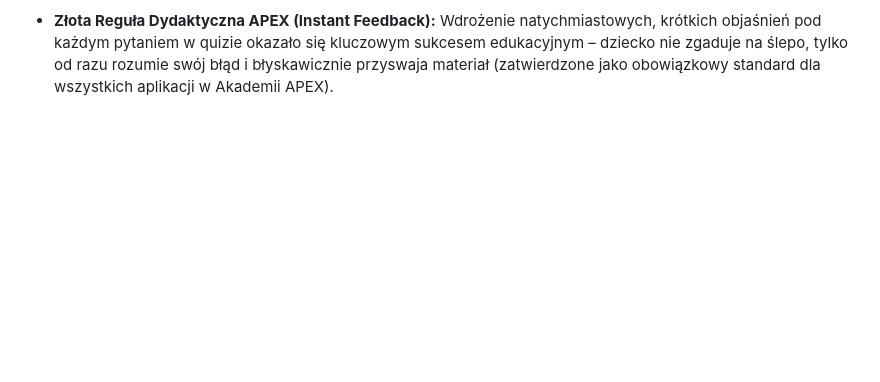
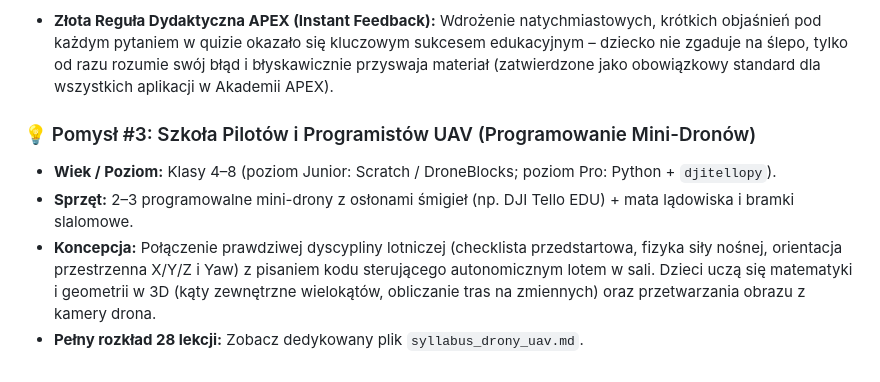
Before and after one commit to WojciechCzyzyk/WojciechCzyzyk.github.io, a Markdown page: pomysly_na_lekcje.md, the part around the change. Rendered like a GitHub page; blank space fills up the shorter version.

Commit message:
Add lesson idea for UAV programming course
Added a new lesson idea for a UAV programming course for grades 4-8, including details on equipment, concepts, and a syllabus.

```diff
--- a/pomysly_na_lekcje.md
+++ b/pomysly_na_lekcje.md
@@ -69,3 +69,9 @@ System opiera się na gotowych „klockach technologicznych”, które instrukto
 
 
 * **Złota Reguła Dydaktyczna APEX (Instant Feedback):** Wdrożenie natychmiastowych, krótkich objaśnień pod każdym pytaniem w quizie okazało się kluczowym sukcesem edukacyjnym – dziecko nie zgaduje na ślepo, tylko od razu rozumie swój błąd i błyskawicznie przyswaja materiał (zatwierdzone jako obowiązkowy standard dla wszystkich aplikacji w Akademii APEX).
+
+### 💡 Pomysł #3: Szkoła Pilotów i Programistów UAV (Programowanie Mini-Dronów)
+* **Wiek / Poziom:** Klasy 4–8 (poziom Junior: Scratch / DroneBlocks; poziom Pro: Python + `djitellopy`).
+* **Sprzęt:** 2–3 programowalne mini-drony z osłonami śmigieł (np. DJI Tello EDU) + mata lądowiska i bramki slalomowe.
+* **Koncepcja:** Połączenie prawdziwej dyscypliny lotniczej (checklista przedstartowa, fizyka siły nośnej, orientacja przestrzenna X/Y/Z i Yaw) z pisaniem kodu sterującego autonomicznym lotem w sali. Dzieci uczą się matematyki i geometrii w 3D (kąty zewnętrzne wielokątów, obliczanie tras na zmiennych) oraz przetwarzania obrazu z kamery drona.
+* **Pełny rozkład 28 lekcji:** Zobacz dedykowany plik `syllabus_drony_uav.md`.
```
